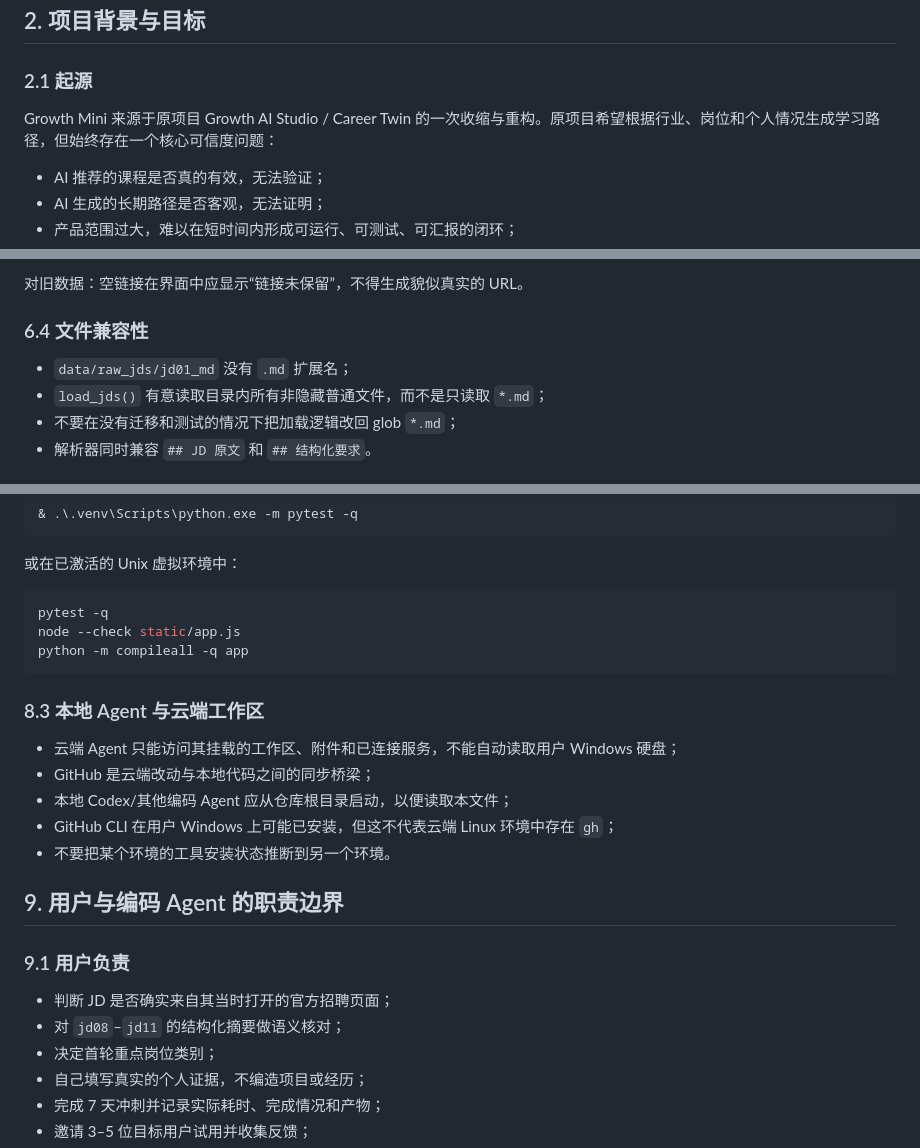
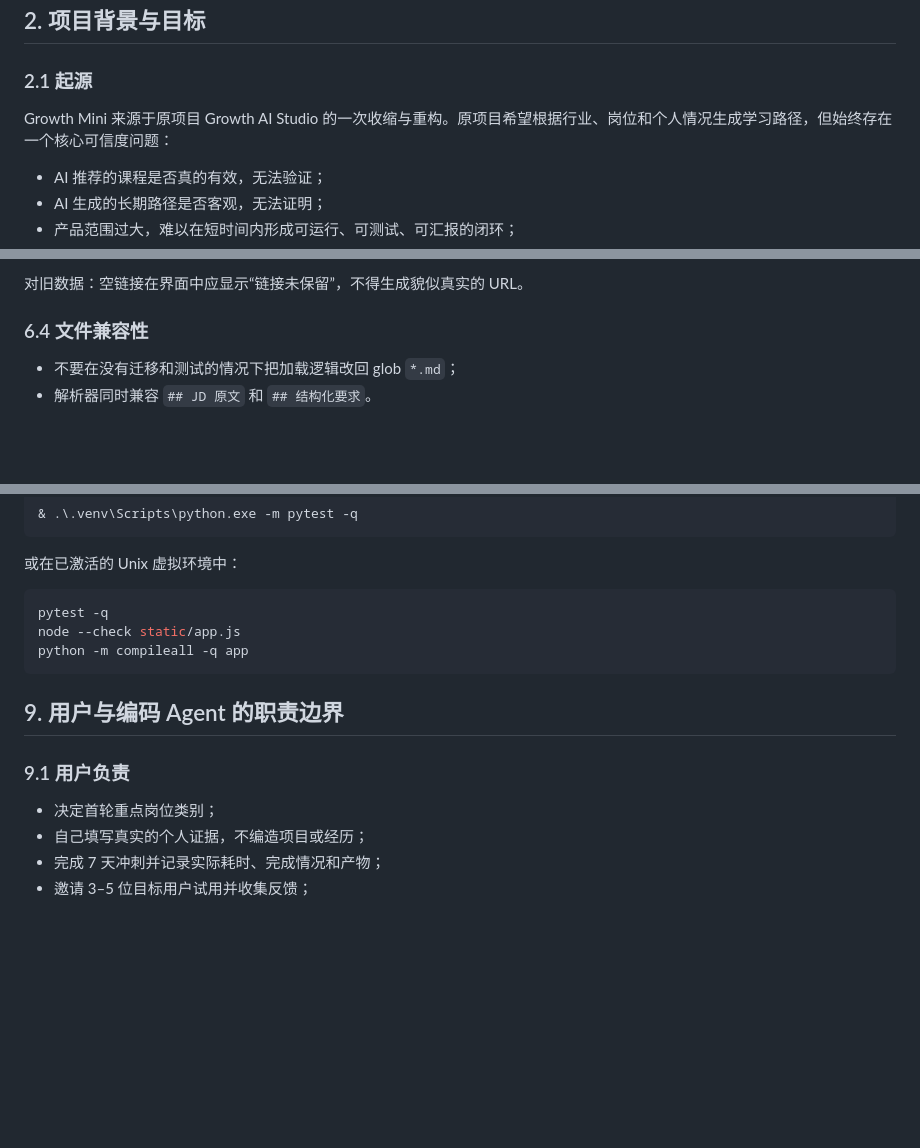
Before and after one commit to delphineeee/growth-mini, a Markdown page: AGENTS.md, 3 parts joined by grey strips. Drawn GitHub-style; blank space fills up the shorter version.

````diff
--- a/AGENTS.md
+++ b/AGENTS.md
@@ -16,7 +16,7 @@ Growth Mini 是一个独立、证据驱动的职业成长小产品：从用户
 
 ### 2.1 起源
 
-Growth Mini 来源于原项目 Growth AI Studio / Career Twin 的一次收缩与重构。原项目希望根据行业、岗位和个人情况生成学习路径，但始终存在一个核心可信度问题：
+Growth Mini 来源于原项目 Growth AI Studio 的一次收缩与重构。原项目希望根据行业、岗位和个人情况生成学习路径，但始终存在一个核心可信度问题：
 
 - AI 推荐的课程是否真的有效，无法验证；
 - AI 生成的长期路径是否客观，无法证明；
@@ -235,9 +235,6 @@ priority = role_weight × evidence_gap × 100
 对旧数据：空链接在界面中应显示“链接未保留”，不得生成貌似真实的 URL。
 
 ### 6.4 文件兼容性
-
-- `data/raw_jds/jd01_md` 没有 `.md` 扩展名；
-- `load_jds()` 有意读取目录内所有非隐藏普通文件，而不是只读取 `*.md`；
 - 不要在没有迁移和测试的情况下把加载逻辑改回 glob `*.md`；
 - 解析器同时兼容 `## JD 原文` 和 `## 结构化要求`。
 
@@ -376,20 +373,10 @@ node --check static/app.js
 python -m compileall -q app
 ```
 
-### 8.3 本地 Agent 与云端工作区
-
-- 云端 Agent 只能访问其挂载的工作区、附件和已连接服务，不能自动读取用户 Windows 硬盘；
-- GitHub 是云端改动与本地代码之间的同步桥梁；
-- 本地 Codex/其他编码 Agent 应从仓库根目录启动，以便读取本文件；
-- GitHub CLI 在用户 Windows 上可能已安装，但这不代表云端 Linux 环境中存在 `gh`；
-- 不要把某个环境的工具安装状态推断到另一个环境。
-
 ## 9. 用户与编码 Agent 的职责边界
 
 ### 9.1 用户负责
 
-- 判断 JD 是否确实来自其当时打开的官方招聘页面；
-- 对 `jd08`–`jd11` 的结构化摘要做语义核对；
 - 决定首轮重点岗位类别；
 - 自己填写真实的个人证据，不编造项目或经历；
 - 完成 7 天冲刺并记录实际耗时、完成情况和产物；
````
Also changed, not shown: other parts of AGENTS.md (+9 -26 lines).
